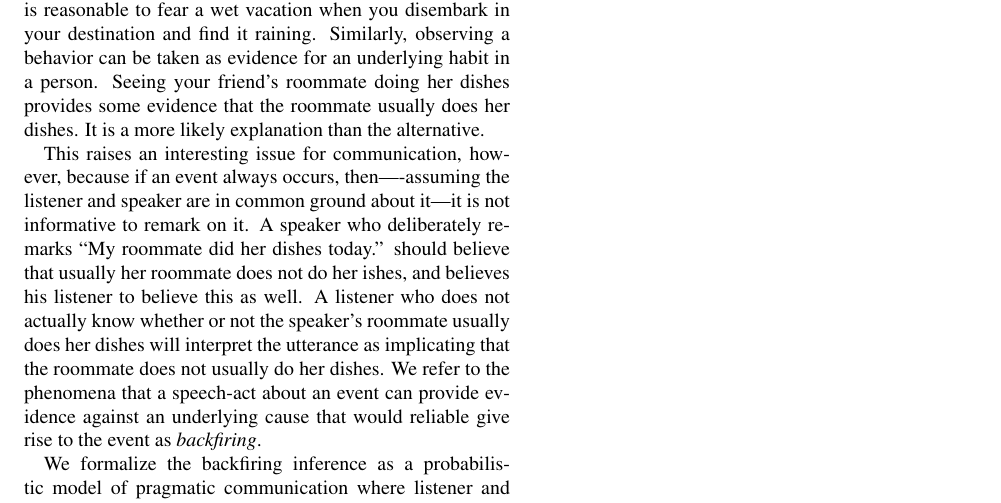
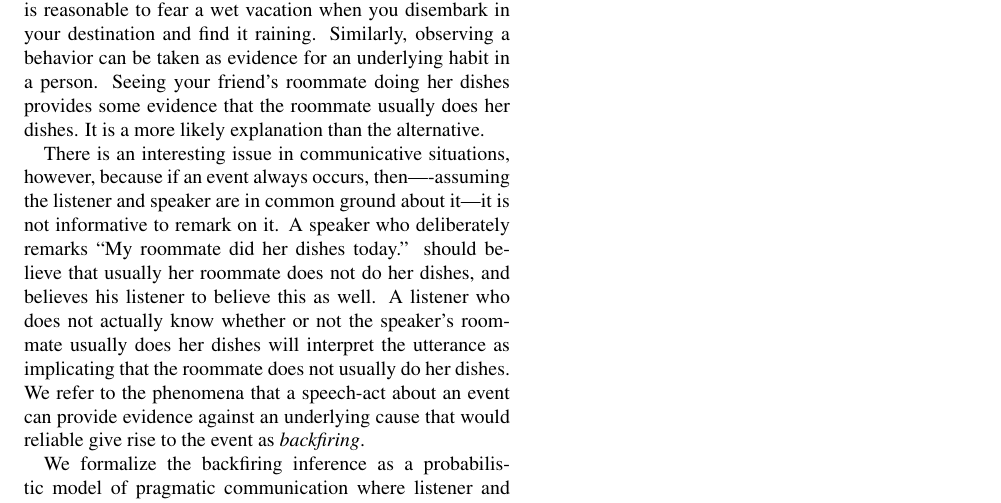
Before and after one commit to mhtess/backfiring-words, a LaTeX paper (writing/_cogsci2016/backfiring-cogsci2016.tex): part of the page, cut so that both start at the same text. Compiled offline with pdfLaTeX.

Commit message:
minor edits

```diff
--- a/writing/_cogsci2016/backfiring-cogsci2016.tex
+++ b/writing/_cogsci2016/backfiring-cogsci2016.tex
@@ -65,12 +65,14 @@ Similarly, observing a behavior can be taken as evidence for an underlying habit
 Seeing your friend's roommate doing her dishes provides some evidence that the roommate usually does her dishes.
 It is a more likely explanation than the alternative.
 
-This raises an interesting issue for communication, however, because if an event always occurs, then----assuming the listener and speaker are in common ground about it---it is not informative to remark on it.
-A speaker who deliberately remarks ``My roommate did her dishes today.'' should believe that usually her roommate does not do her ishes, and believes his listener to believe this as well.
+There is an interesting issue in communicative situations, however, because if an event always occurs, then----assuming the listener and speaker are in common ground about it---it is not informative to remark on it.
+A speaker who deliberately remarks ``My roommate did her dishes today.'' should believe that usually her roommate does not do her dishes, and believes his listener to believe this as well.
 A listener who does not actually know whether or not the speaker's roommate usually does her dishes will interpret the utterance as implicating that the roommate does not usually do her dishes.
 We refer to the phenomena that a speech-act about an event can provide evidence against an underlying cause that would reliable give rise to the event as \emph{backfiring}.
 
 We formalize the backfiring inference as a probabilistic model of pragmatic communication where listener and speaker do not share common ground.
+
+
 
 
 
```
